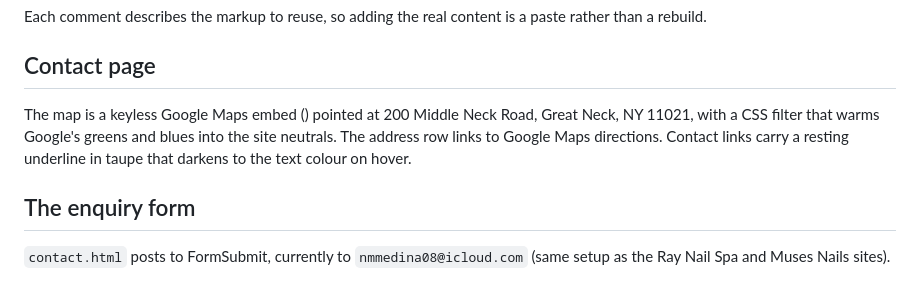
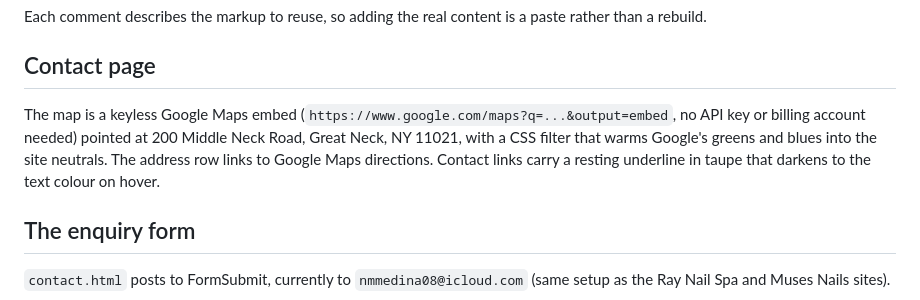
Before and after one commit to MinutemenMarketing/BeautyAndWellnessAddict, a Markdown page: README.md, the part around the change. Rendered like a GitHub page.

Commit message:
Fix mangled README snippet
Co-Authored-By: Claude Opus 5 <noreply@anthropic.com>

```diff
--- a/README.md
+++ b/README.md
@@ -51,7 +51,7 @@ Each comment describes the markup to reuse, so adding the real content is a past
 
 ## Contact page
 
-The map is a keyless Google Maps embed () pointed at 200 Middle Neck Road, Great Neck, NY 11021, with a CSS filter that warms Google's greens and blues into the site neutrals. The address row links to Google Maps directions. Contact links carry a resting underline in taupe that darkens to the text colour on hover.
+The map is a keyless Google Maps embed (`https://www.google.com/maps?q=...&output=embed`, no API key or billing account needed) pointed at 200 Middle Neck Road, Great Neck, NY 11021, with a CSS filter that warms Google's greens and blues into the site neutrals. The address row links to Google Maps directions. Contact links carry a resting underline in taupe that darkens to the text colour on hover.
 
 ## The enquiry form
 
```
